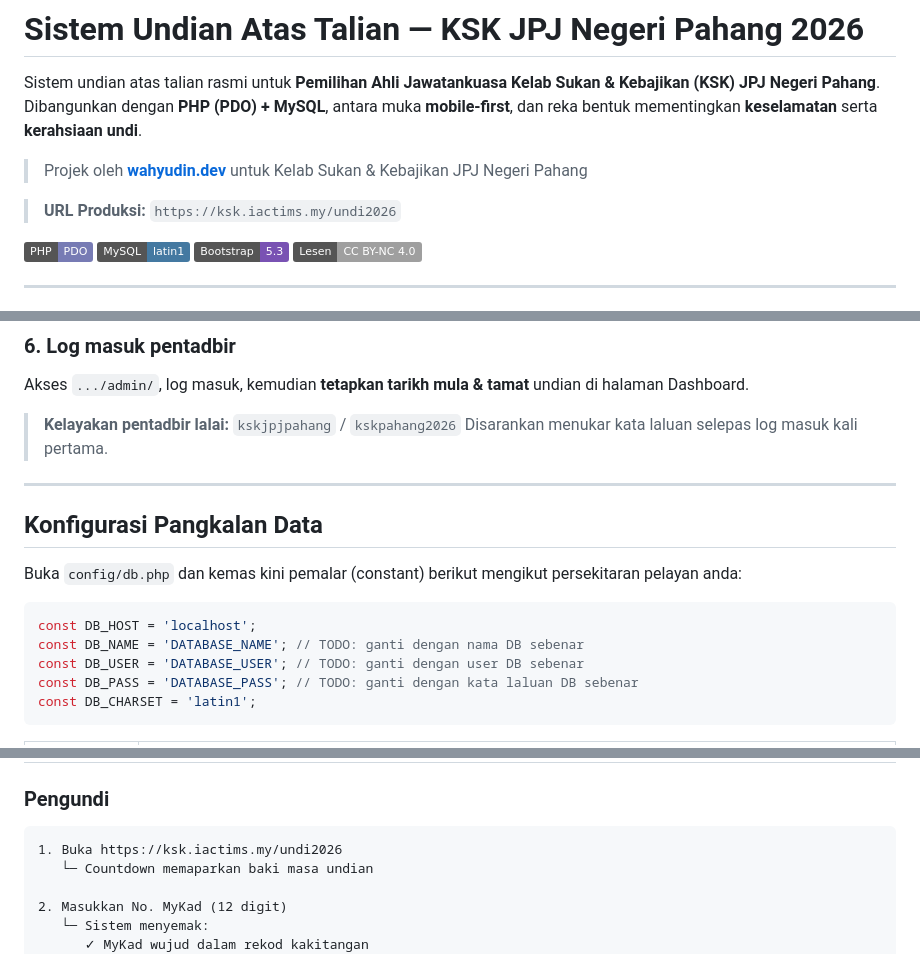
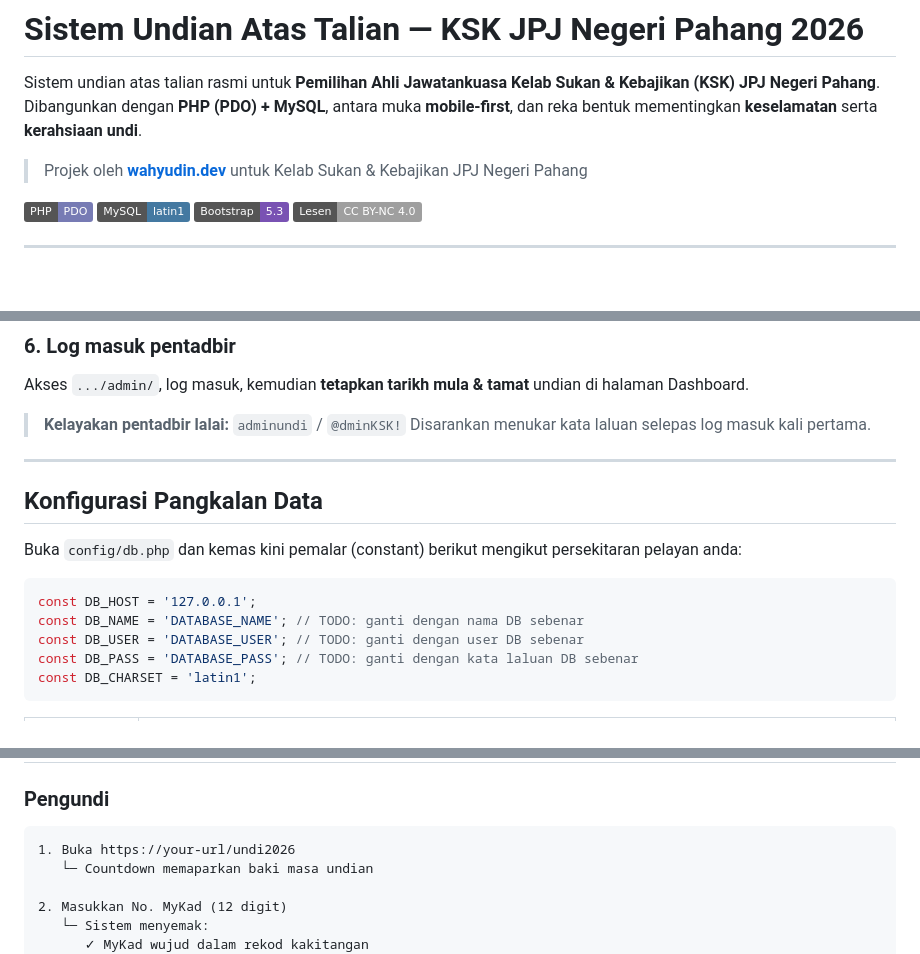
Before and after one commit to wahyudinaziz/Sistem-undian-Kelab-JPJ-Negeri-Pahang, a Markdown page: README.md, 3 parts joined by grey strips. Rendered like a GitHub page; badges without logos; blank space fills up the shorter version.

Commit message:
Update some info

````diff
--- a/README.md
+++ b/README.md
@@ -4,7 +4,7 @@ Sistem undian atas talian rasmi untuk **Pemilihan Ahli Jawatankuasa Kelab Sukan
 
 > Projek oleh **[wahyudin.dev](https://wahyudin.dev/)** untuk Kelab Sukan & Kebajikan JPJ Negeri Pahang
 
-> **URL Produksi:** `https://ksk.iactims.my/undi2026`
+
 
 ![PHP](https://img.shields.io/badge/PHP-PDO-777BB4?logo=php&logoColor=white)
 ![MySQL](https://img.shields.io/badge/MySQL-latin1-4479A1?logo=mysql&logoColor=white)
@@ -153,7 +153,7 @@ Pastikan fail tersembunyi (`.htaccess`) **turut dimuat naik** — hidupkan *"sho
 ### 6. Log masuk pentadbir
 Akses `.../admin/`, log masuk, kemudian **tetapkan tarikh mula & tamat** undian di halaman Dashboard.
 
-> **Kelayakan pentadbir lalai:** `kskjpjpahang` / `kskpahang2026`
+> **Kelayakan pentadbir lalai:** `adminundi` / `@dminKSK!`
 > Disarankan menukar kata laluan selepas log masuk kali pertama.
 
 ---
@@ -163,7 +163,7 @@ Akses `.../admin/`, log masuk, kemudian **tetapkan tarikh mula & tamat** undian
 Buka `config/db.php` dan kemas kini pemalar (constant) berikut mengikut persekitaran pelayan anda:
 
 ```php
-const DB_HOST = 'localhost';
+const DB_HOST = '127.0.0.1';
 const DB_NAME = 'DATABASE_NAME'; // TODO: ganti dengan nama DB sebenar
 const DB_USER = 'DATABASE_USER'; // TODO: ganti dengan user DB sebenar
 const DB_PASS = 'DATABASE_PASS'; // TODO: ganti dengan kata laluan DB sebenar
@@ -187,7 +187,7 @@ const DB_CHARSET = 'latin1';
 ### Pengundi
 
 ```
-1. Buka https://ksk.iactims.my/undi2026
+1. Buka https://your-url/undi2026
    └─ Countdown memaparkan baki masa undian
 
 2. Masukkan No. MyKad (12 digit)
````
